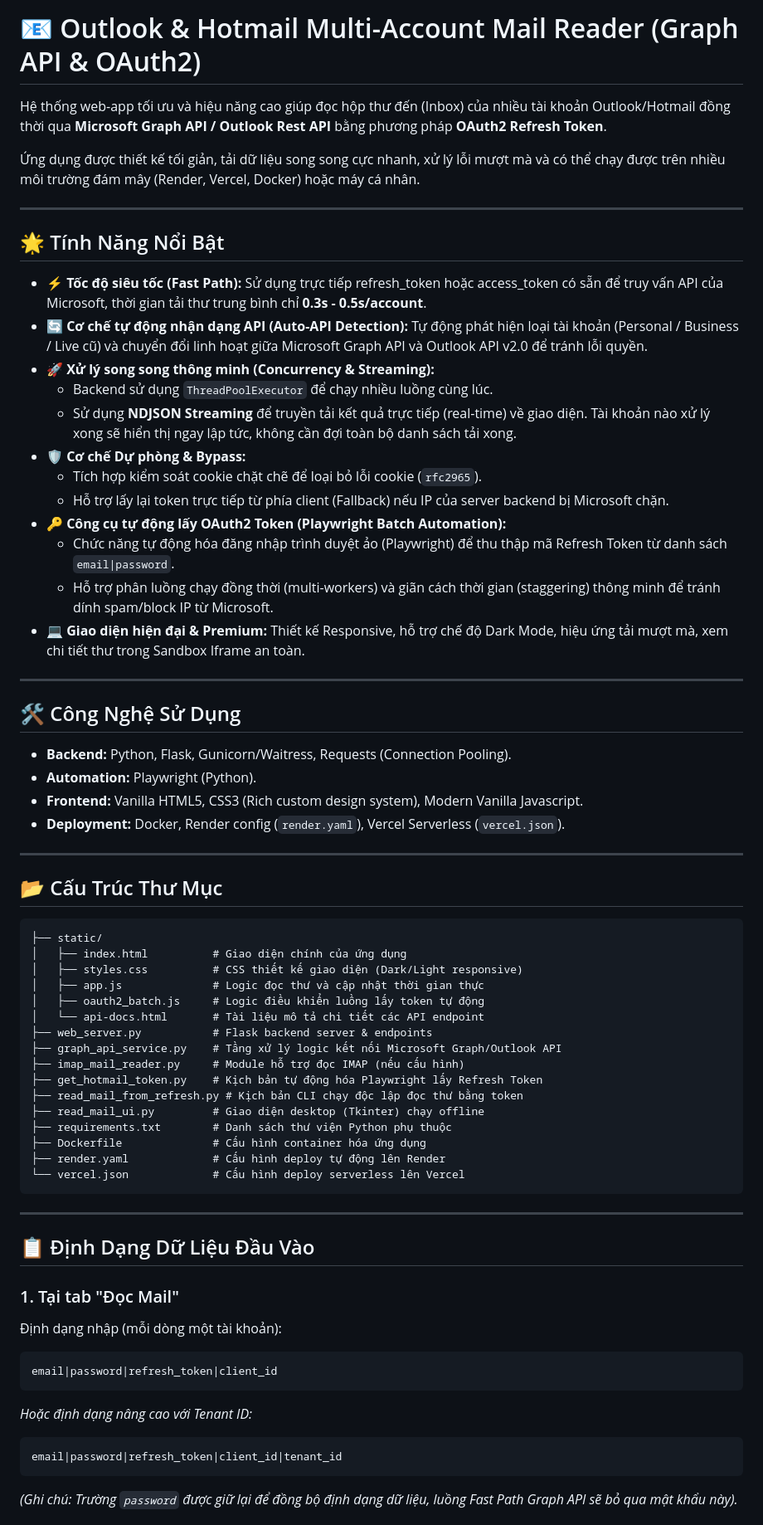
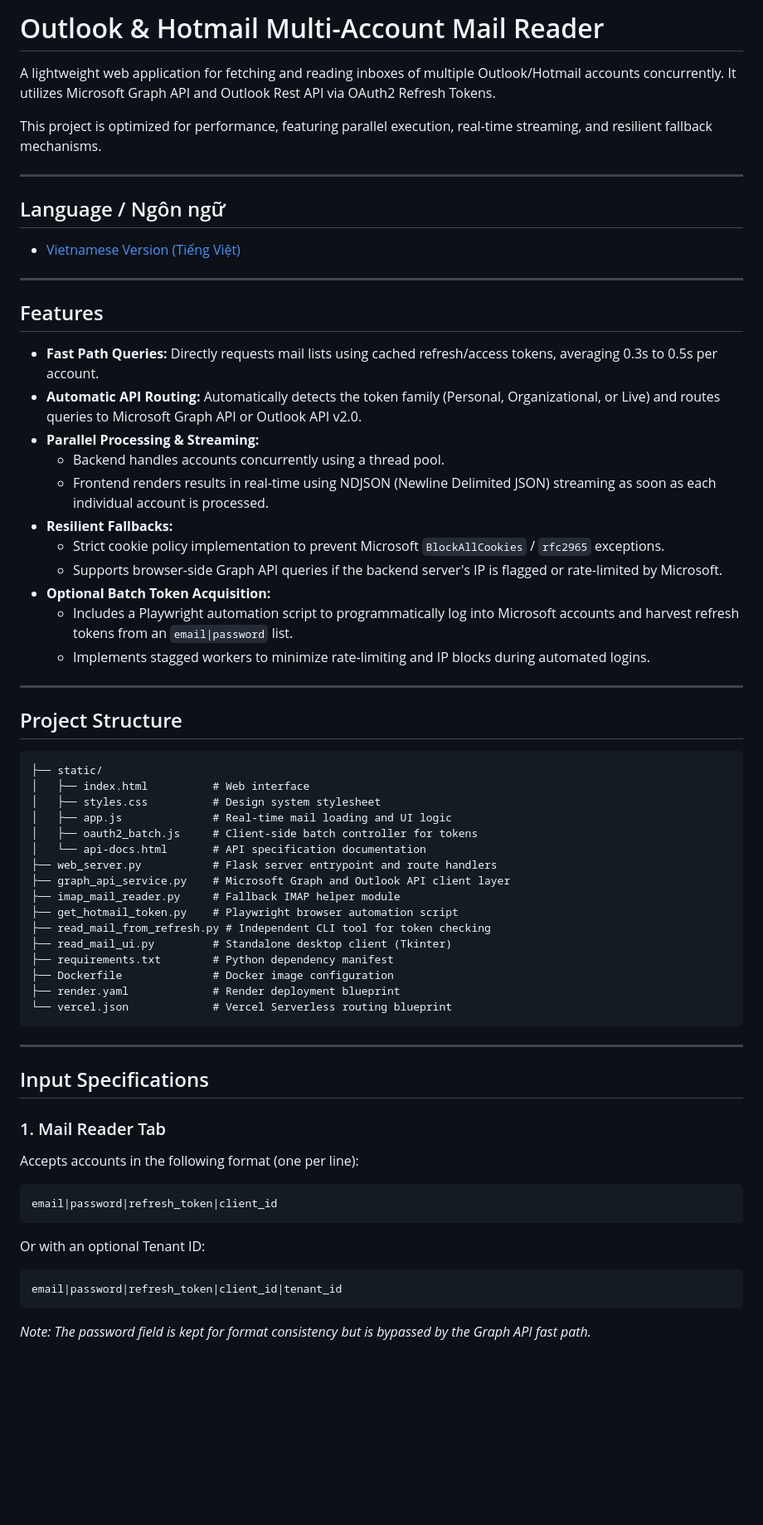
Before and after one commit to tugnmik/read-mail, a Markdown page: README.md, the part around one of its changes. Shown at 83% size. Drawn GitHub-style; blank space fills up the shorter version.

Commit message:
docs: rewrite README to adopt professional english-first format and add disclaimers

````diff
--- a/README.md
+++ b/README.md
@@ -1,70 +1,65 @@
-# 📧 Outlook & Hotmail Multi-Account Mail Reader (Graph API & OAuth2)
+# Outlook & Hotmail Multi-Account Mail Reader
 
-Hệ thống web-app tối ưu và hiệu năng cao giúp đọc hộp thư đến (Inbox) của nhiều tài khoản Outlook/Hotmail đồng thời qua **Microsoft Graph API / Outlook Rest API** bằng phương pháp **OAuth2 Refresh Token**.
+A lightweight web application for fetching and reading inboxes of multiple Outlook/Hotmail accounts concurrently. It utilizes Microsoft Graph API and Outlook Rest API via OAuth2 Refresh Tokens.
 
-Ứng dụng được thiết kế tối giản, tải dữ liệu song song cực nhanh, xử lý lỗi mượt mà và có thể chạy được trên nhiều môi trường đám mây (Render, Vercel, Docker) hoặc máy cá nhân.
+This project is optimized for performance, featuring parallel execution, real-time streaming, and resilient fallback mechanisms.
 
 ---
 
-## 🌟 Tính Năng Nổi Bật
-
-- **⚡ Tốc độ siêu tốc (Fast Path):** Sử dụng trực tiếp refresh_token hoặc access_token có sẵn để truy vấn API của Microsoft, thời gian tải thư trung bình chỉ **0.3s - 0.5s/account**.
-- **🔄 Cơ chế tự động nhận dạng API (Auto-API Detection):** Tự động phát hiện loại tài khoản (Personal / Business / Live cũ) và chuyển đổi linh hoạt giữa Microsoft Graph API và Outlook API v2.0 để tránh lỗi quyền.
-- **🚀 Xử lý song song thông minh (Concurrency & Streaming):**
-  - Backend sử dụng `ThreadPoolExecutor` để chạy nhiều luồng cùng lúc.
-  - Sử dụng **NDJSON Streaming** để truyền tải kết quả trực tiếp (real-time) về giao diện. Tài khoản nào xử lý xong sẽ hiển thị ngay lập tức, không cần đợi toàn bộ danh sách tải xong.
-- **🛡️ Cơ chế Dự phòng & Bypass:**
-  - Tích hợp kiểm soát cookie chặt chẽ để loại bỏ lỗi cookie (`rfc2965`).
-  - Hỗ trợ lấy lại token trực tiếp từ phía client (Fallback) nếu IP của server backend bị Microsoft chặn.
-- **🔑 Công cụ tự động lấy OAuth2 Token (Playwright Batch Automation):**
-  - Chức năng tự động hóa đăng nhập trình duyệt ảo (Playwright) để thu thập mã Refresh Token từ danh sách `email|password`.
-  - Hỗ trợ phân luồng chạy đồng thời (multi-workers) và giãn cách thời gian (staggering) thông minh để tránh dính spam/block IP từ Microsoft.
-- **💻 Giao diện hiện đại & Premium:** Thiết kế Responsive, hỗ trợ chế độ Dark Mode, hiệu ứng tải mượt mà, xem chi tiết thư trong Sandbox Iframe an toàn.
+## Language / Ngôn ngữ
+* [Vietnamese Version (Tiếng Việt)](#tiếng-việt-vietnamese-version)
 
 ---
 
-## 🛠️ Công Nghệ Sử Dụng
+## Features
 
-- **Backend:** Python, Flask, Gunicorn/Waitress, Requests (Connection Pooling).
-- **Automation:** Playwright (Python).
-- **Frontend:** Vanilla HTML5, CSS3 (Rich custom design system), Modern Vanilla Javascript.
-- **Deployment:** Docker, Render config (`render.yaml`), Vercel Serverless (`vercel.json`).
+- **Fast Path Queries:** Directly requests mail lists using cached refresh/access tokens, averaging 0.3s to 0.5s per account.
+- **Automatic API Routing:** Automatically detects the token family (Personal, Organizational, or Live) and routes queries to Microsoft Graph API or Outlook API v2.0.
+- **Parallel Processing & Streaming:**
+  - Backend handles accounts concurrently using a thread pool.
+  - Frontend renders results in real-time using NDJSON (Newline Delimited JSON) streaming as soon as each individual account is processed.
+- **Resilient Fallbacks:**
+  - Strict cookie policy implementation to prevent Microsoft `BlockAllCookies` / `rfc2965` exceptions.
+  - Supports browser-side Graph API queries if the backend server's IP is flagged or rate-limited by Microsoft.
+- **Optional Batch Token Acquisition:**
+  - Includes a Playwright automation script to programmatically log into Microsoft accounts and harvest refresh tokens from an `email|password` list.
+  - Implements stagged workers to minimize rate-limiting and IP blocks during automated logins.
 
 ---
 
-## 📂 Cấu Trúc Thư Mục
+## Project Structure
 
 ```text
 ├── static/
-│   ├── index.html          # Giao diện chính của ứng dụng
-│   ├── styles.css          # CSS thiết kế giao diện (Dark/Light responsive)
-│   ├── app.js              # Logic đọc thư và cập nhật thời gian thực
-│   ├── oauth2_batch.js     # Logic điều khiển luồng lấy token tự động
-│   └── api-docs.html       # Tài liệu mô tả chi tiết các API endpoint
-├── web_server.py           # Flask backend server & endpoints
-├── graph_api_service.py    # Tầng xử lý logic kết nối Microsoft Graph/Outlook API
-├── imap_mail_reader.py     # Module hỗ trợ đọc IMAP (nếu cấu hình)
-├── get_hotmail_token.py    # Kịch bản tự động hóa Playwright lấy Refresh Token
-├── read_mail_from_refresh.py # Kịch bản CLI chạy độc lập đọc thư bằng token
-├── read_mail_ui.py         # Giao diện desktop (Tkinter) chạy offline
-├── requirements.txt        # Danh sách thư viện Python phụ thuộc
-├── Dockerfile              # Cấu hình container hóa ứng dụng
-├── render.yaml             # Cấu hình deploy tự động lên Render
-└── vercel.json             # Cấu hình deploy serverless lên Vercel
+│   ├── index.html          # Web interface
+│   ├── styles.css          # Design system stylesheet
+│   ├── app.js              # Real-time mail loading and UI logic
+│   ├── oauth2_batch.js     # Client-side batch controller for tokens
+│   └── api-docs.html       # API specification documentation
+├── web_server.py           # Flask server entrypoint and route handlers
+├── graph_api_service.py    # Microsoft Graph and Outlook API client layer
+├── imap_mail_reader.py     # Fallback IMAP helper module
+├── get_hotmail_token.py    # Playwright browser automation script
+├── read_mail_from_refresh.py # Independent CLI tool for token checking
+├── read_mail_ui.py         # Standalone desktop client (Tkinter)
+├── requirements.txt        # Python dependency manifest
+├── Dockerfile              # Docker image configuration
+├── render.yaml             # Render deployment blueprint
+└── vercel.json             # Vercel Serverless routing blueprint
 ```
 
 ---
 
-## 📋 Định Dạng Dữ Liệu Đầu Vào
+## Input Specifications
 
-### 1. Tại tab "Đọc Mail"
-Định dạng nhập (mỗi dòng một tài khoản):
+### 1. Mail Reader Tab
+Accepts accounts in the following format (one per line):
 ```text
 email|password|refresh_token|client_id
 ```
-*Hoặc định dạng nâng cao với Tenant ID:*
+Or with an optional Tenant ID:
 ```text
 email|password|refresh_token|client_id|tenant_id
 ```
-*(Ghi chú: Trường `password` được giữ lại để đồng bộ định dạng dữ liệu, luồng Fast Path Graph API sẽ bỏ qua mật khẩu này).*
+*Note: The password field is kept for format consistency but is bypassed by the Graph API fast path.*
 
````
Also changed, not shown: other parts of README.md (+76 -30 lines).
